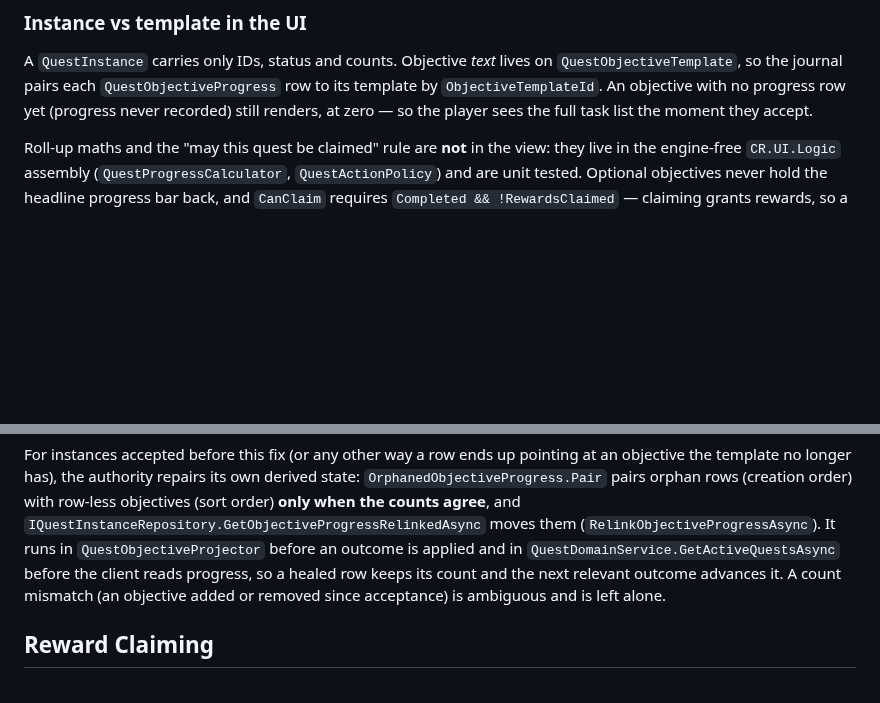
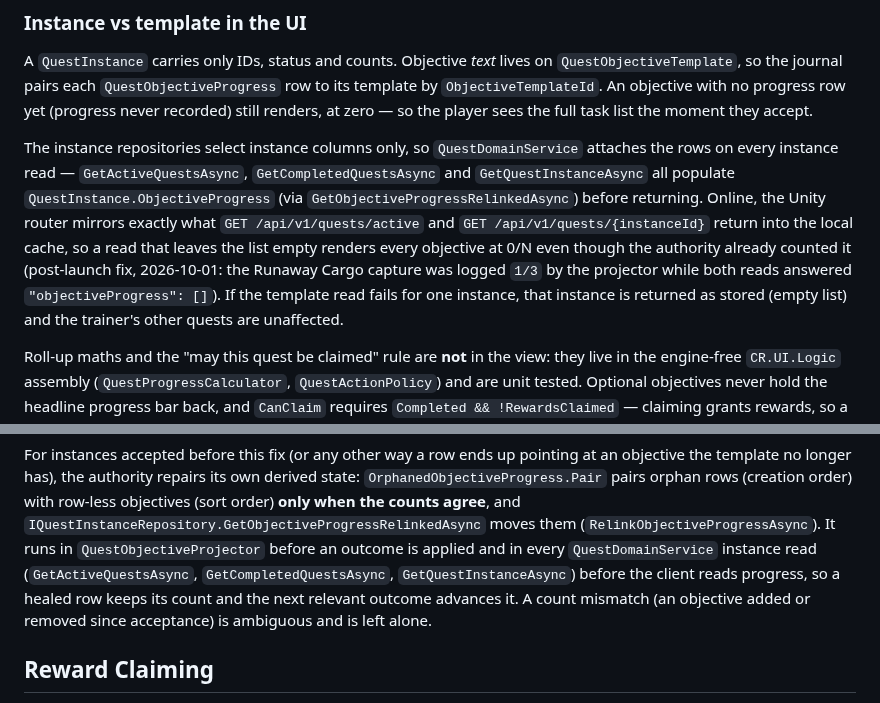
Before and after one commit to CrystallineRift/cr-docs, a Markdown page: docs/backend/07-quest-system.md, 2 parts joined by grey strips. GitHub-like rendering; blank space fills up the shorter version.

Commit message:
docs(quests): instance reads attach objective progress on all three reads
Co-Authored-By: Claude Fable 5.1 <noreply@anthropic.com>
Claude-Session: https://claude.ai/code/session_01UKfZKGqDp5bGUL9tWD44Hi

```diff
--- a/docs/backend/07-quest-system.md
+++ b/docs/backend/07-quest-system.md
@@ -583,6 +583,16 @@ A `QuestInstance` carries only IDs, status and counts. Objective *text* lives on
 `ObjectiveTemplateId`. An objective with no progress row yet (progress never recorded) still renders,
 at zero — so the player sees the full task list the moment they accept.
 
+The instance repositories select instance columns only, so `QuestDomainService` attaches the rows on
+every instance read — `GetActiveQuestsAsync`, `GetCompletedQuestsAsync` and `GetQuestInstanceAsync`
+all populate `QuestInstance.ObjectiveProgress` (via `GetObjectiveProgressRelinkedAsync`) before
+returning. Online, the Unity router mirrors exactly what `GET /api/v1/quests/active` and
+`GET /api/v1/quests/{instanceId}` return into the local cache, so a read that leaves the list empty
+renders every objective at 0/N even though the authority already counted it (post-launch fix,
+2026-10-01: the Runaway Cargo capture was logged `1/3` by the projector while both reads answered
+`"objectiveProgress": []`). If the template read fails for one instance, that instance is returned as
+stored (empty list) and the trainer's other quests are unaffected.
+
 Roll-up maths and the "may this quest be claimed" rule are **not** in the view: they live in the
 engine-free `CR.UI.Logic` assembly (`QuestProgressCalculator`, `QuestActionPolicy`) and are unit
 tested. Optional objectives never hold the headline progress bar back, and `CanClaim` requires
@@ -1026,7 +1036,8 @@ template no longer has), the authority repairs its own derived state:
 order) **only when the counts agree**, and
 `IQuestInstanceRepository.GetObjectiveProgressRelinkedAsync` moves them
 (`RelinkObjectiveProgressAsync`). It runs in `QuestObjectiveProjector` before an outcome is applied
-and in `QuestDomainService.GetActiveQuestsAsync` before the client reads progress, so a healed row
+and in every `QuestDomainService` instance read (`GetActiveQuestsAsync`, `GetCompletedQuestsAsync`,
+`GetQuestInstanceAsync`) before the client reads progress, so a healed row
 keeps its count and the next relevant outcome advances it. A count mismatch (an objective added or
 removed since acceptance) is ambiguous and is left alone.
 
```
